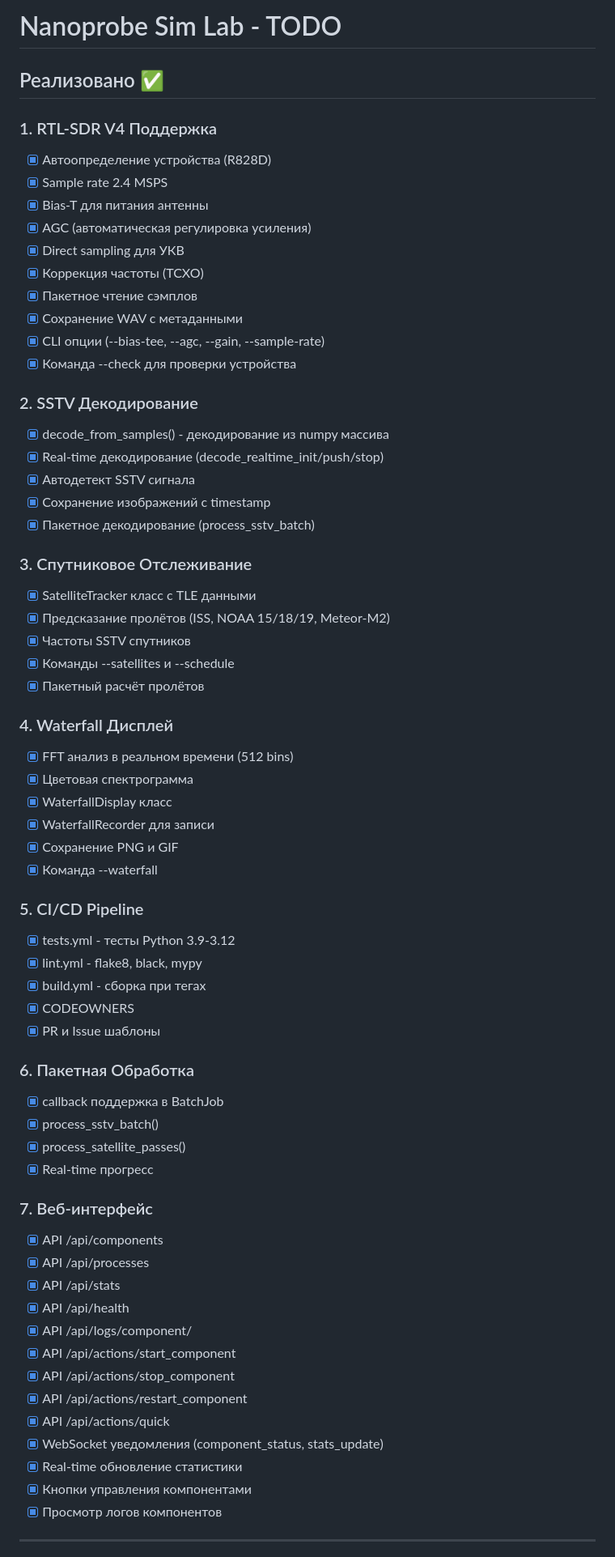
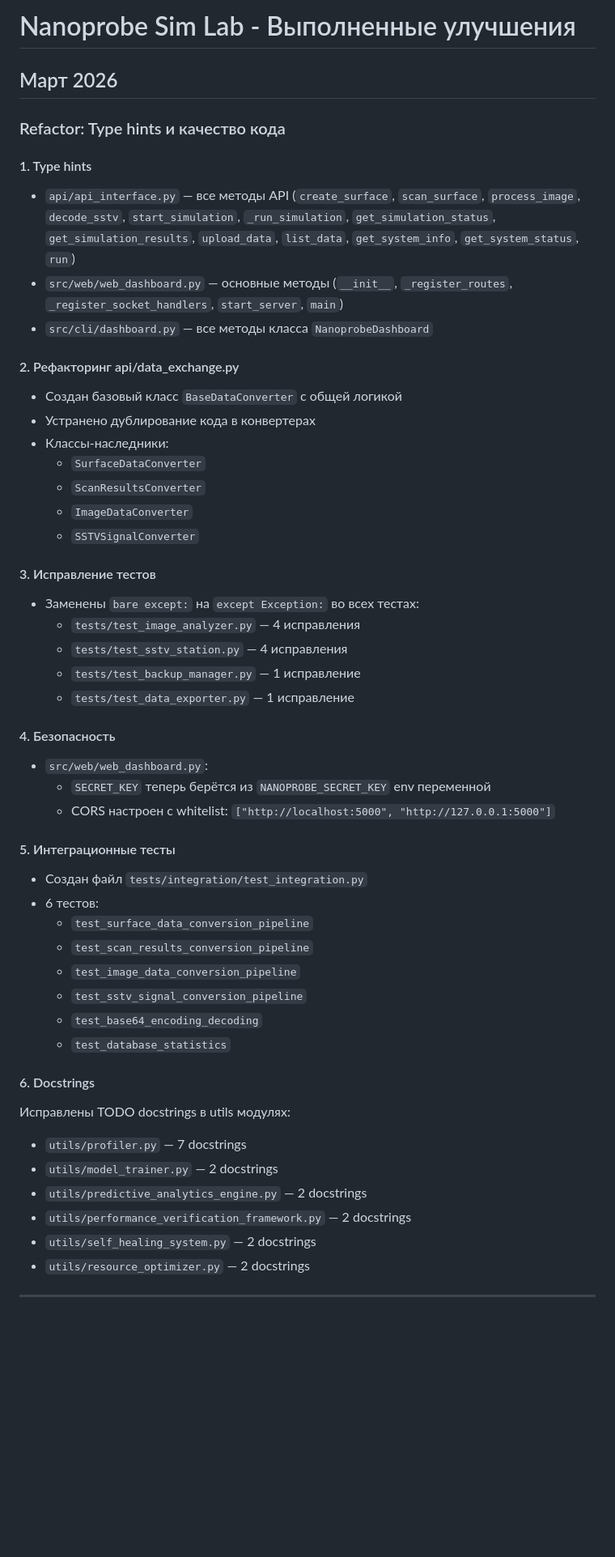
Before and after one commit to QuadDarv1ne/nanoprobe-sim-lab, a Markdown page: todo.md, the part around one of its changes. Shown at 81% size. GitHub-like rendering; blank space fills up the shorter version.

```diff
--- a/todo.md
+++ b/todo.md
@@ -1,68 +1,53 @@
-# Nanoprobe Sim Lab - TODO
+# Nanoprobe Sim Lab - Выполненные улучшения
 
-## Реализовано ✅
+## Март 2026
 
-### 1. RTL-SDR V4 Поддержка
-- [x] Автоопределение устройства (R828D)
-- [x] Sample rate 2.4 MSPS
-- [x] Bias-T для питания антенны
-- [x] AGC (автоматическая регулировка усиления)
-- [x] Direct sampling для УКВ
-- [x] Коррекция частоты (TCXO)
-- [x] Пакетное чтение сэмплов
-- [x] Сохранение WAV с метаданными
-- [x] CLI опции (--bias-tee, --agc, --gain, --sample-rate)
-- [x] Команда --check для проверки устройства
+### Refactor: Type hints и качество кода
 
-### 2. SSTV Декодирование
-- [x] decode_from_samples() - декодирование из numpy массива
-- [x] Real-time декодирование (decode_realtime_init/push/stop)
-- [x] Автодетект SSTV сигнала
-- [x] Сохранение изображений с timestamp
-- [x] Пакетное декодирование (process_sstv_batch)
+#### 1. Type hints
+- `api/api_interface.py` — все методы API (`create_surface`, `scan_surface`, `process_image`, `decode_sstv`, `start_simulation`, `_run_simulation`, `get_simulation_status`, `get_simulation_results`, `upload_data`, `list_data`, `get_system_info`, `get_system_status`, `run`)
+- `src/web/web_dashboard.py` — основные методы (`__init__`, `_register_routes`, `_register_socket_handlers`, `start_server`, `main`)
+- `src/cli/dashboard.py` — все методы класса `NanoprobeDashboard`
 
-### 3. Спутниковое Отслеживание
-- [x] SatelliteTracker класс с TLE данными
-- [x] Предсказание пролётов (ISS, NOAA 15/18/19, Meteor-M2)
-- [x] Частоты SSTV спутников
-- [x] Команды --satellites и --schedule
-- [x] Пакетный расчёт пролётов
+#### 2. Рефакторинг api/data_exchange.py
+- Создан базовый класс `BaseDataConverter` с общей логикой
+- Устранено дублирование кода в конвертерах
+- Классы-наследники:
+  - `SurfaceDataConverter`
+  - `ScanResultsConverter`
+  - `ImageDataConverter`
+  - `SSTVSignalConverter`
 
-### 4. Waterfall Дисплей
-- [x] FFT анализ в реальном времени (512 bins)
-- [x] Цветовая спектрограмма
-- [x] WaterfallDisplay класс
-- [x] WaterfallRecorder для записи
-- [x] Сохранение PNG и GIF
-- [x] Команда --waterfall
+#### 3. Исправление тестов
+- Заменены `bare except:` на `except Exception:` во всех тестах:
+  - `tests/test_image_analyzer.py` — 4 исправления
+  - `tests/test_sstv_station.py` — 4 исправления
+  - `tests/test_backup_manager.py` — 1 исправление
+  - `tests/test_data_exporter.py` — 1 исправление
 
-### 5. CI/CD Pipeline
-- [x] tests.yml - тесты Python 3.9-3.12
-- [x] lint.yml - flake8, black, mypy
-- [x] build.yml - сборка при тегах
-- [x] CODEOWNERS
-- [x] PR и Issue шаблоны
+#### 4. Безопасность
+- `src/web/web_dashboard.py`:
+  - `SECRET_KEY` теперь берётся из `NANOPROBE_SECRET_KEY` env переменной
+  - CORS настроен с whitelist: `["http://localhost:5000", "http://127.0.0.1:5000"]`
 
-### 6. Пакетная Обработка
-- [x] callback поддержка в BatchJob
-- [x] process_sstv_batch()
-- [x] process_satellite_passes()
-- [x] Real-time прогресс
+#### 5. Интеграционные тесты
+- Создан файл `tests/integration/test_integration.py`
+- 6 тестов:
+  - `test_surface_data_conversion_pipeline`
+  - `test_scan_results_conversion_pipeline`
+  - `test_image_data_conversion_pipeline`
+  - `test_sstv_signal_conversion_pipeline`
+  - `test_base64_encoding_decoding`
+  - `test_database_statistics`
 
-### 7. Веб-интерфейс
-- [x] API /api/components
-- [x] API /api/processes
-- [x] API /api/stats
-- [x] API /api/health
-- [x] API /api/logs/component/<name>
-- [x] API /api/actions/start_component
-- [x] API /api/actions/stop_component
-- [x] API /api/actions/restart_component
-- [x] API /api/actions/quick
-- [x] WebSocket уведомления (component_status, stats_update)
-- [x] Real-time обновление статистики
-- [x] Кнопки управления компонентами
-- [x] Просмотр логов компонентов
+#### 6. Docstrings
+Исправлены TODO docstrings в utils модулях:
+- `utils/profiler.py` — 7 docstrings
+- `utils/model_trainer.py` — 2 docstrings
+- `utils/predictive_analytics_engine.py` — 2 docstrings
+- `utils/performance_verification_framework.py` — 2 docstrings
+- `utils/self_healing_system.py` — 2 docstrings
+- `utils/resource_optimizer.py` — 2 docstrings
 
 ---
 
```
Also changed, not shown: other parts of todo.md (+14 -123 lines).
